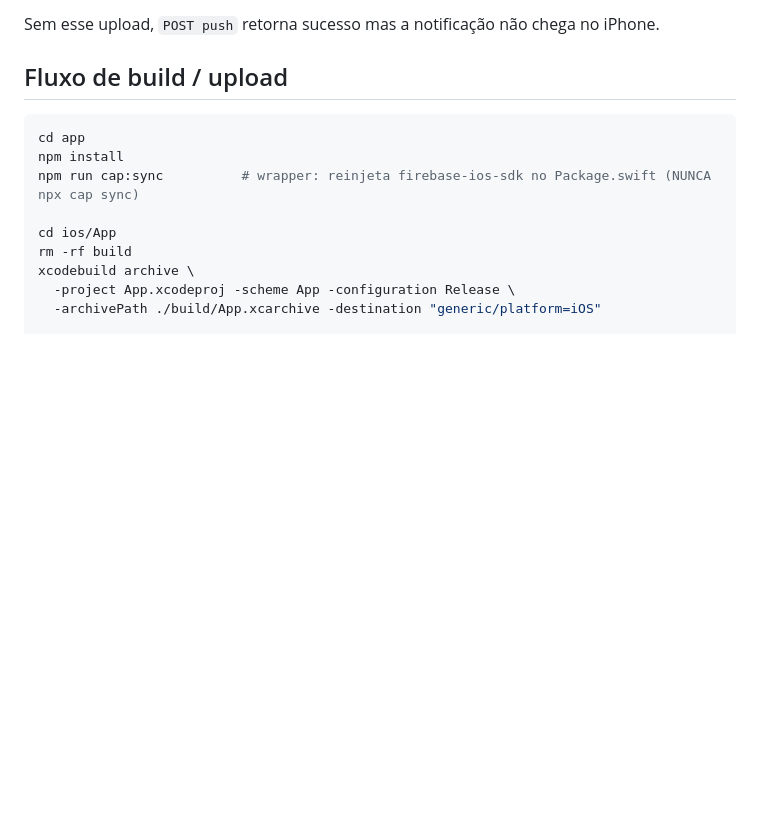
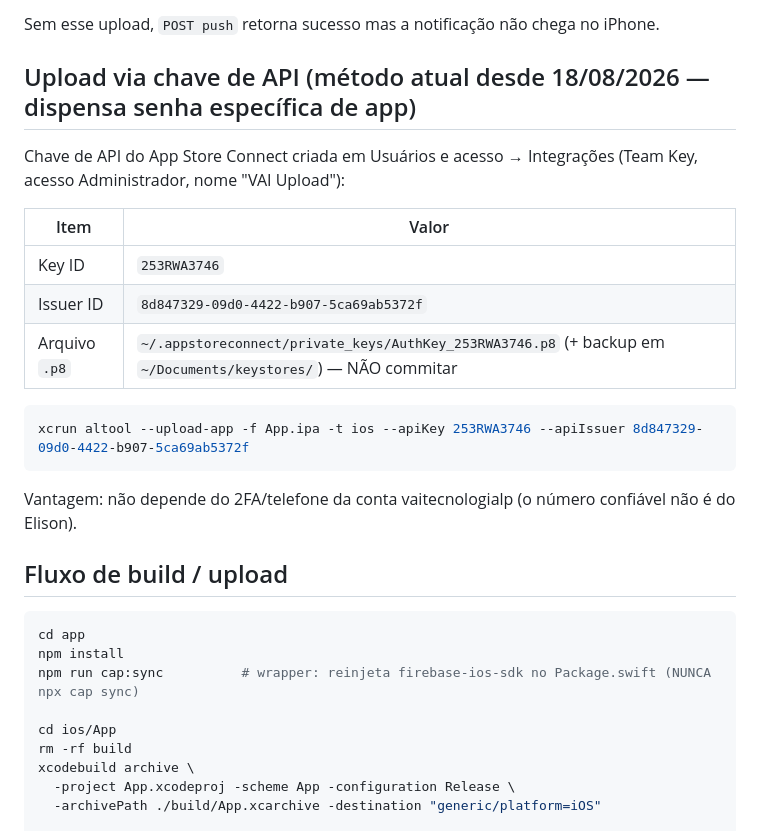
Before and after one commit to VAI-TECNOLOGIA/coracaogaucho, a Markdown page: app/docs/IOS-RELEASE.md, the part around the change. GitHub-like rendering; blank space fills up the shorter version.

Commit message:
docs: upload iOS via chave de API do ASC (Key 253RWA3746) — build 3 Juliana enviada
Co-Authored-By: Claude Fable 5 <noreply@anthropic.com>

````diff
--- a/app/docs/IOS-RELEASE.md
+++ b/app/docs/IOS-RELEASE.md
@@ -57,6 +57,23 @@ Criar uma 3ª chave revogaria uma delas e quebraria push em produção de GrupoP
   - `~/Documents/VAI/firebase-keys/AuthKey_63KLB5XX4U.p8` (Key ID `63KLB5XX4U`)
 
 Sem esse upload, `POST push` retorna sucesso mas a notificação não chega no iPhone.
+
+## Upload via chave de API (método atual desde 18/08/2026 — dispensa senha específica de app)
+
+Chave de API do App Store Connect criada em Usuários e acesso → Integrações (Team Key,
+acesso Administrador, nome "VAI Upload"):
+
+| Item | Valor |
+|---|---|
+| Key ID | `253RWA3746` |
+| Issuer ID | `8d847329-09d0-4422-b907-5ca69ab5372f` |
+| Arquivo `.p8` | `~/.appstoreconnect/private_keys/AuthKey_253RWA3746.p8` (+ backup em `~/Documents/keystores/`) — NÃO commitar |
+
+```bash
+xcrun altool --upload-app -f App.ipa -t ios --apiKey 253RWA3746 --apiIssuer 8d847329-09d0-4422-b907-5ca69ab5372f
+```
+
+Vantagem: não depende do 2FA/telefone da conta vaitecnologialp (o número confiável não é do Elison).
 
 ## Fluxo de build / upload
 
````
